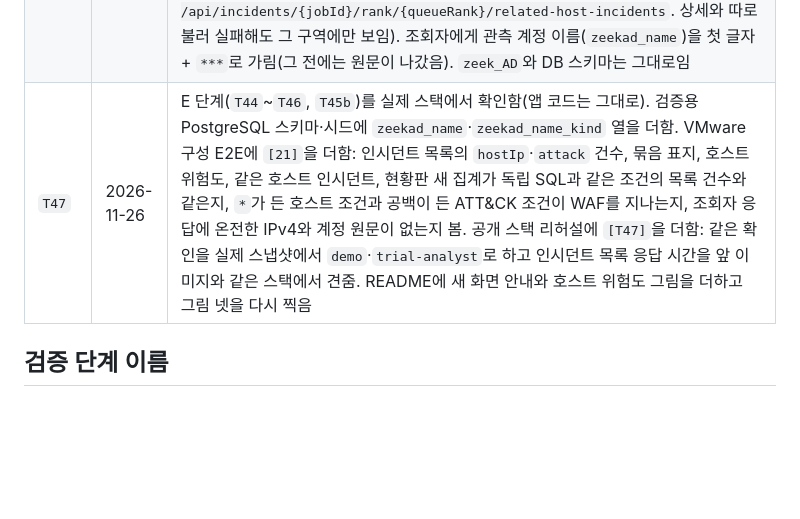
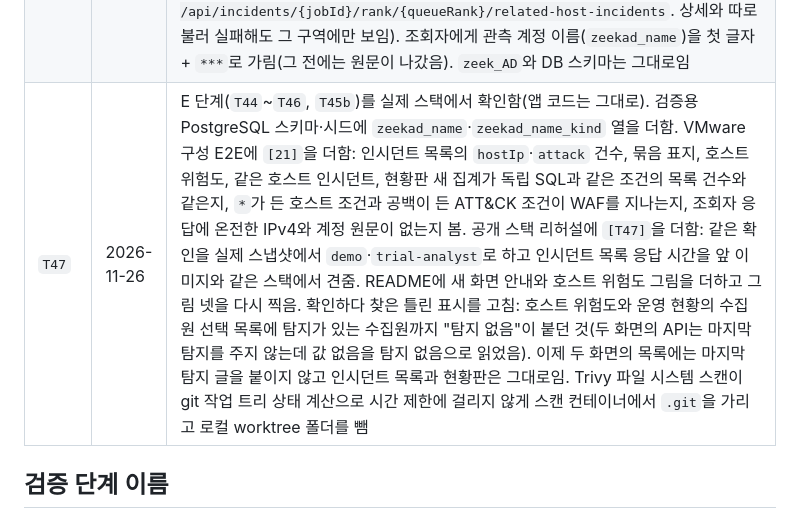
Before and after one commit to prosild/nbad-dashboard, a Markdown page: docs/changelog.md, the part around the change. Drawn GitHub-style; blank space fills up the shorter version.

```diff
--- a/docs/changelog.md
+++ b/docs/changelog.md
@@ -54,7 +54,7 @@
 | `T45` | 2026-11-25 | 인시던트 목록 API 셋(목록·새 건수·이전·다음)에 호스트 정확 일치 조건 `hostIp`(`A.B.C.D` 또는 `A.B.*.*`)와 ATT&CK 조건 `attack`(기법 ID 또는 전술)을 더함. 조회자는 가려진 값으로만 맞춰 원문 주소가 있는지 알 수 없음. 목록 행에 Slack 알림 묶음 표지 "묶음 N건"을 더함(응답 `threadHeadNo`·`threadMemberCount`, 건수는 상세 Slack 탭과 같고 읽기 질의 수는 쪽의 행 수와 무관함). 상세 머리줄의 호스트 IP를 그 호스트의 인시던트 목록으로 가는 링크로 만듦. CSV 시각 열 머리줄에 `(KST)`를 붙임. `zeek_AD`와 DB 스키마는 그대로임 |
 | `T45b` | 2026-11-25 | 현황판에 위협 가시성 패널 셋을 더함(`GET /api/dashboard/overview` 응답 `attack`·`topHosts`·`topThreads`·`topThreadsOmitted`). ATT&CK 전술·기법 후보 분포(리포트의 후보를 센 값, 기법은 상위 10개), 통신 방향별 위험 호스트 상위 5(미종결 High·Medium·Low 건수 순), 주요 알림 묶음 상위 5(Slack 스레드로 묶인 알림, 기간 내 건수 순). 각 줄의 건수는 그 줄을 눌러서 가는 인시던트 목록의 건수와 같음(알림 묶음은 전체 건수). 조회자는 가려진 주소(`A.B.*.*`) 단위로 묶어 보고 원문 주소가 응답에 나가지 않음. 읽기 질의 수는 인시던트·호스트·묶음 수와 무관함. `zeek_AD`와 DB 스키마는 그대로임 |
 | `T46` | 2026-11-25 | 호스트 위험도 화면 `/hosts`(메뉴 "호스트 위험도")와 `GET /api/hosts`를 더함. 현황판과 같은 조건(기간·수집원)의 인시던트를 호스트별로 묶어 미종결 우선순위 건수, 인시던트 수, 세션 수, 탐지 모델, 호스트 이름, 관측 계정, 마지막 탐지를 보이고 줄을 누르면 같은 조건의 인시던트 목록(`hostIp`)으로 감(줄의 인시던트 수는 그 목록의 건수와 같음). 분석가·관리자에게는 같은 캡처에서 목적지로 탐지된 뒤 출발지로 탐지된 호스트에 "목적지 → 출발지 전환" 표지를 붙임. 조회자는 가려진 주소(`A.B.*.*`) 단위로 묶고 전환을 판정하지 않으며 검색은 가려진 글에만 맞춤. 상세 요약 탭 맨 아래에 같은 호스트(조회자는 같은 대역)의 다른 인시던트를 발생 시각이 가까운 순으로 10건까지 보임(`GET /api/incidents/{jobId}/rank/{queueRank}/related-host-incidents`. 상세와 따로 불러 실패해도 그 구역에만 보임). 조회자에게 관측 계정 이름(`zeekad_name`)을 첫 글자 + `***`로 가림(그 전에는 원문이 나갔음). `zeek_AD`와 DB 스키마는 그대로임 |
-| `T47` | 2026-11-26 | E 단계(`T44`~`T46`, `T45b`)를 실제 스택에서 확인함(앱 코드는 그대로). 검증용 PostgreSQL 스키마·시드에 `zeekad_name`·`zeekad_name_kind` 열을 더함. VMware 구성 E2E에 `[21]`을 더함: 인시던트 목록의 `hostIp`·`attack` 건수, 묶음 표지, 호스트 위험도, 같은 호스트 인시던트, 현황판 새 집계가 독립 SQL과 같은 조건의 목록 건수와 같은지, `*`가 든 호스트 조건과 공백이 든 ATT&CK 조건이 WAF를 지나는지, 조회자 응답에 온전한 IPv4와 계정 원문이 없는지 봄. 공개 스택 리허설에 `[T47]`을 더함: 같은 확인을 실제 스냅샷에서 `demo`·`trial-analyst`로 하고 인시던트 목록 응답 시간을 앞 이미지와 같은 스택에서 견줌. README에 새 화면 안내와 호스트 위험도 그림을 더하고 그림 넷을 다시 찍음 |
+| `T47` | 2026-11-26 | E 단계(`T44`~`T46`, `T45b`)를 실제 스택에서 확인함(앱 코드는 그대로). 검증용 PostgreSQL 스키마·시드에 `zeekad_name`·`zeekad_name_kind` 열을 더함. VMware 구성 E2E에 `[21]`을 더함: 인시던트 목록의 `hostIp`·`attack` 건수, 묶음 표지, 호스트 위험도, 같은 호스트 인시던트, 현황판 새 집계가 독립 SQL과 같은 조건의 목록 건수와 같은지, `*`가 든 호스트 조건과 공백이 든 ATT&CK 조건이 WAF를 지나는지, 조회자 응답에 온전한 IPv4와 계정 원문이 없는지 봄. 공개 스택 리허설에 `[T47]`을 더함: 같은 확인을 실제 스냅샷에서 `demo`·`trial-analyst`로 하고 인시던트 목록 응답 시간을 앞 이미지와 같은 스택에서 견줌. README에 새 화면 안내와 호스트 위험도 그림을 더하고 그림 넷을 다시 찍음. 확인하다 찾은 틀린 표시를 고침: 호스트 위험도와 운영 현황의 수집원 선택 목록에 탐지가 있는 수집원까지 "탐지 없음"이 붙던 것(두 화면의 API는 마지막 탐지를 주지 않는데 값 없음을 탐지 없음으로 읽었음). 이제 두 화면의 목록에는 마지막 탐지 글을 붙이지 않고 인시던트 목록과 현황판은 그대로임. Trivy 파일 시스템 스캔이 git 작업 트리 상태 계산으로 시간 제한에 걸리지 않게 스캔 컨테이너에서 `.git`을 가리고 로컬 worktree 폴더를 뺌 |
 
 ## 검증 단계 이름
 
```
Also changed, not shown: docs/security-verification-report.md (+3 -3 lines), docs/images/09-analyst-hosts.png.
